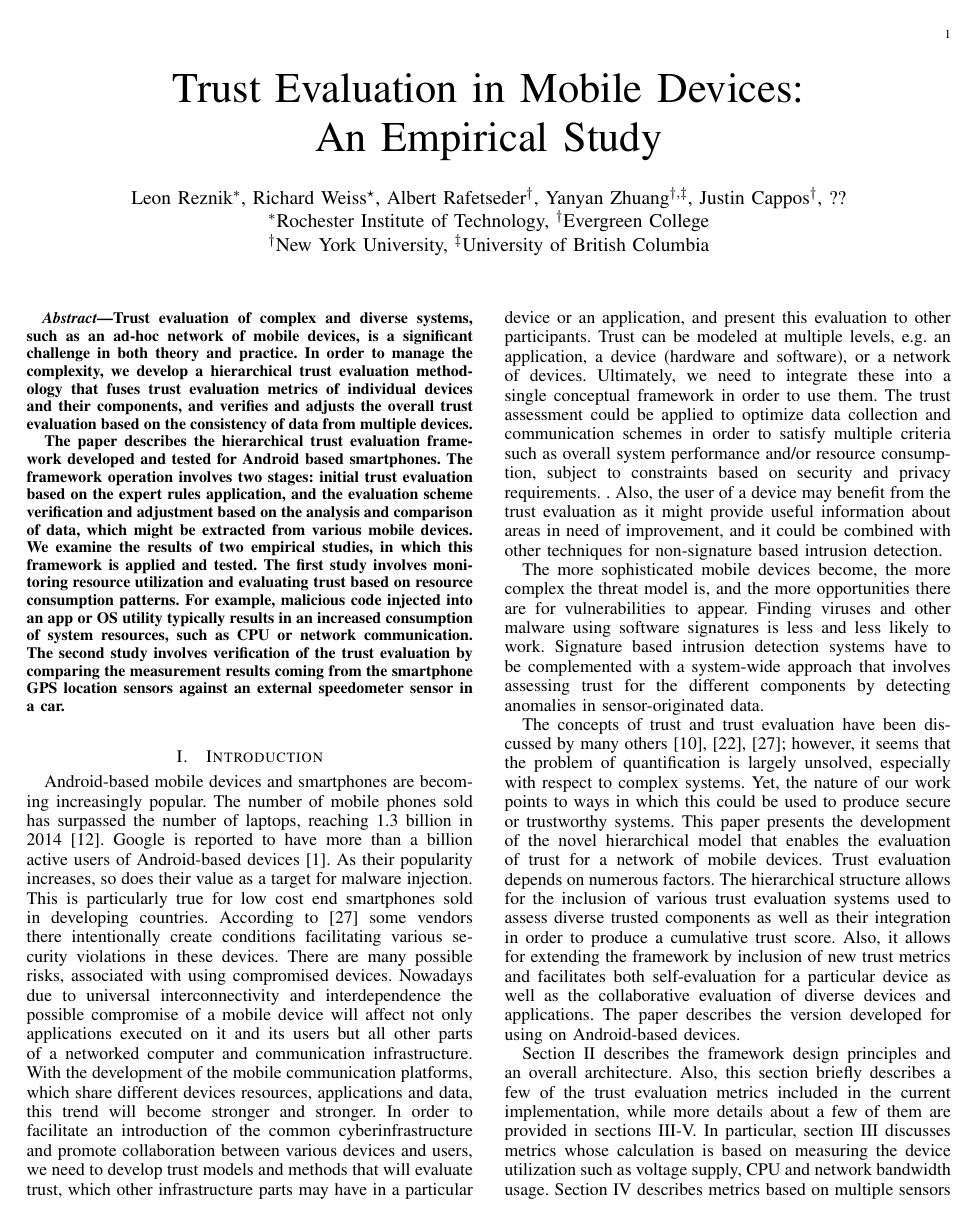
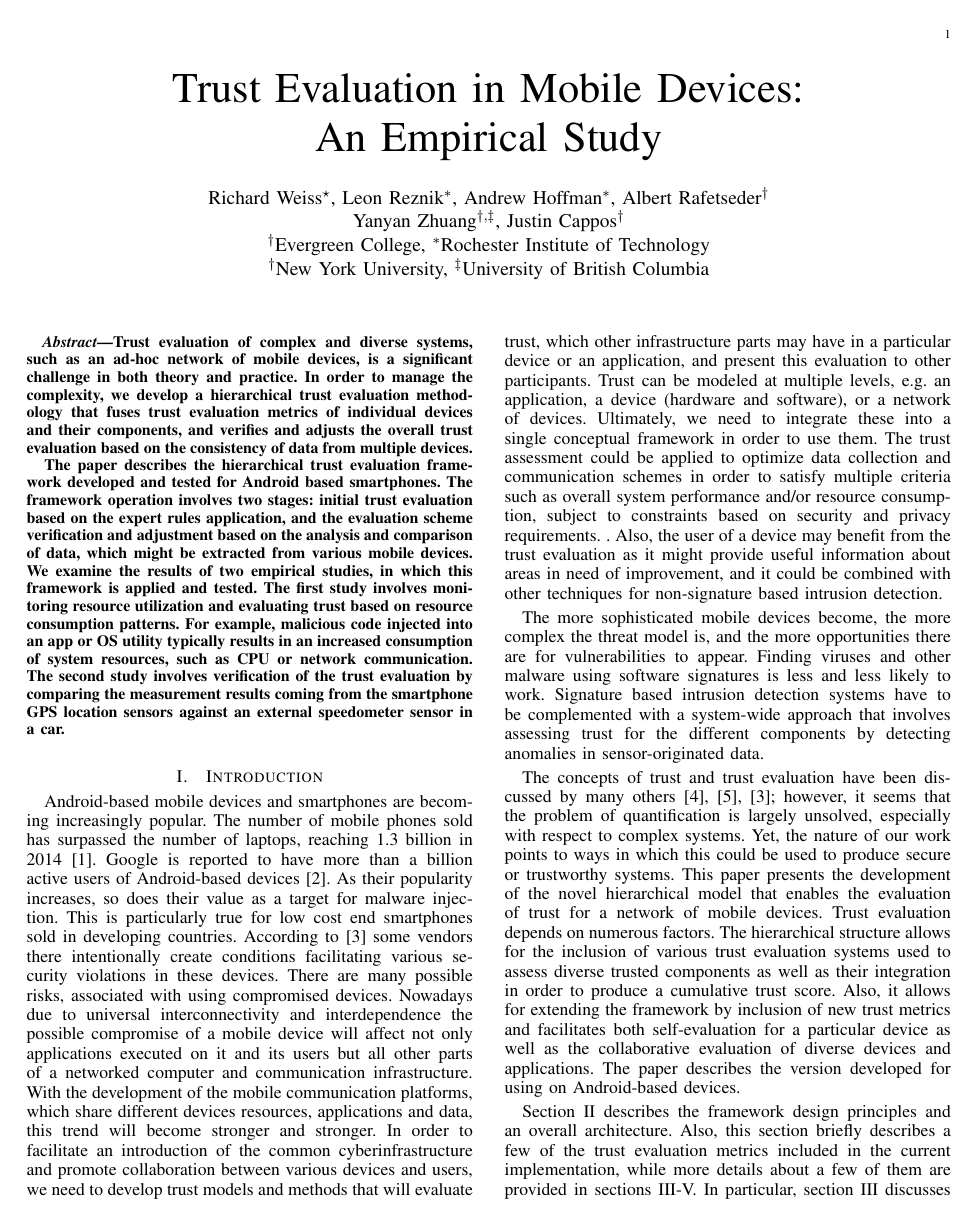
Before and after one commit to yyzhuang/papers, a LaTeX paper (paper.tex): page 1 of 8. Compiled offline with pdfLaTeX.

Commit message:
change cite order, add author etc

```diff
--- a/paper.tex
+++ b/paper.tex
@@ -38,9 +38,9 @@
 \begin{document}
 
 \title{Trust Evaluation in Mobile Devices: \\An Empirical Study}
-\author{Leon Reznik$^*$, Richard Weiss$^{\star}$, Albert Rafetseder$^{\dag}$,
-Yanyan Zhuang$^{\dag, \ddag}$, Justin Cappos$^{\dag}$, ??\\
-$^*$Rochester Institute of Technology, $^{\dag}$Evergreen College\\
+\author{Richard Weiss$^{\star}$, Leon Reznik$^*$, Andrew Hoffman$^*$, Albert Rafetseder$^{\dag}$\\
+Yanyan Zhuang$^{\dag, \ddag}$, Justin Cappos$^{\dag}$\\
+$^{\dag}$Evergreen College, $^*$Rochester Institute of Technology\\
 $^{\dag}$New York University, $^{\ddag}$University of British Columbia}
 
 \maketitle
```
Also changed, not shown: OBD.tex (+2 -4 lines), iHeartRadio.tex (+4 -5 lines), paper.tex (4 more changed lines).
